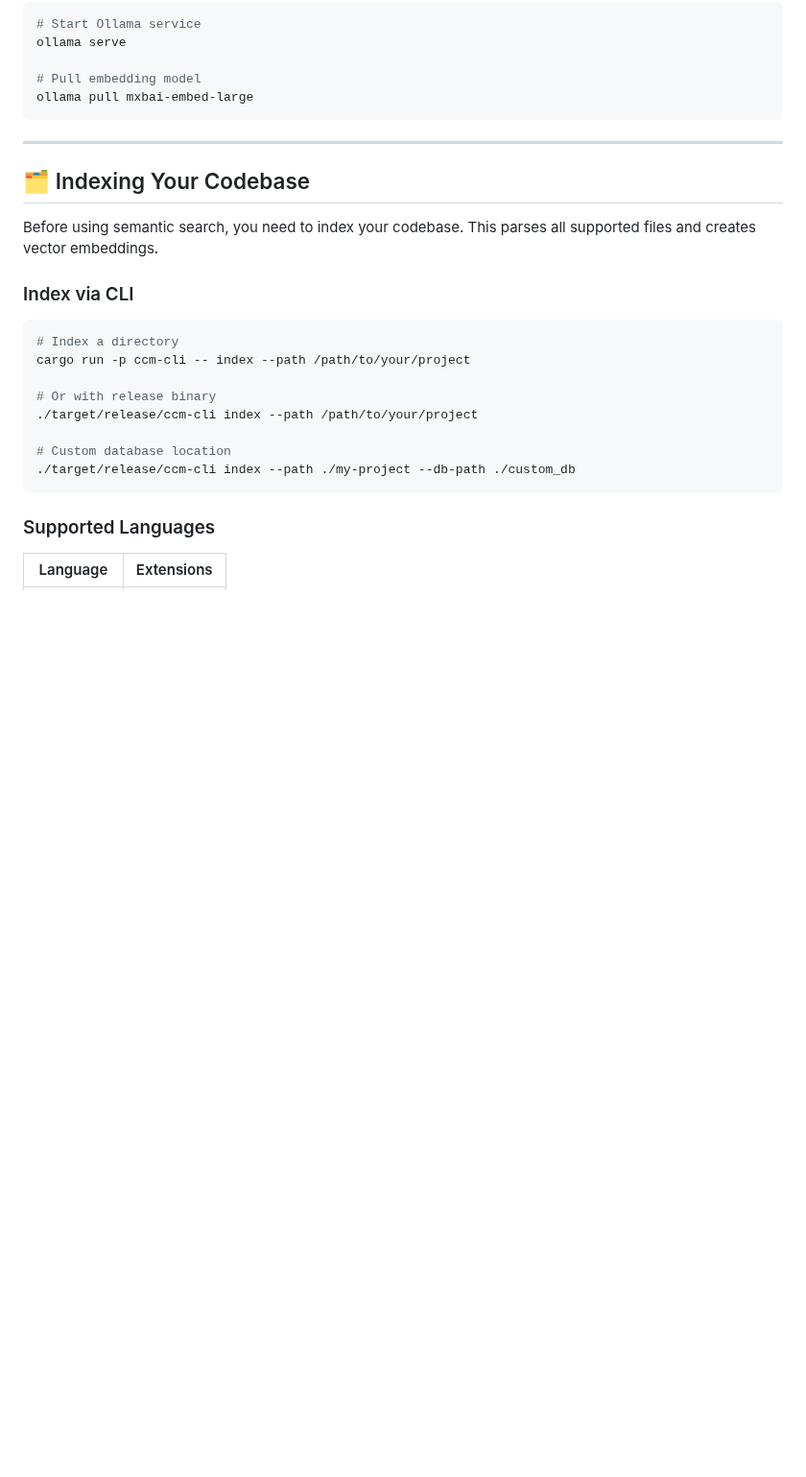
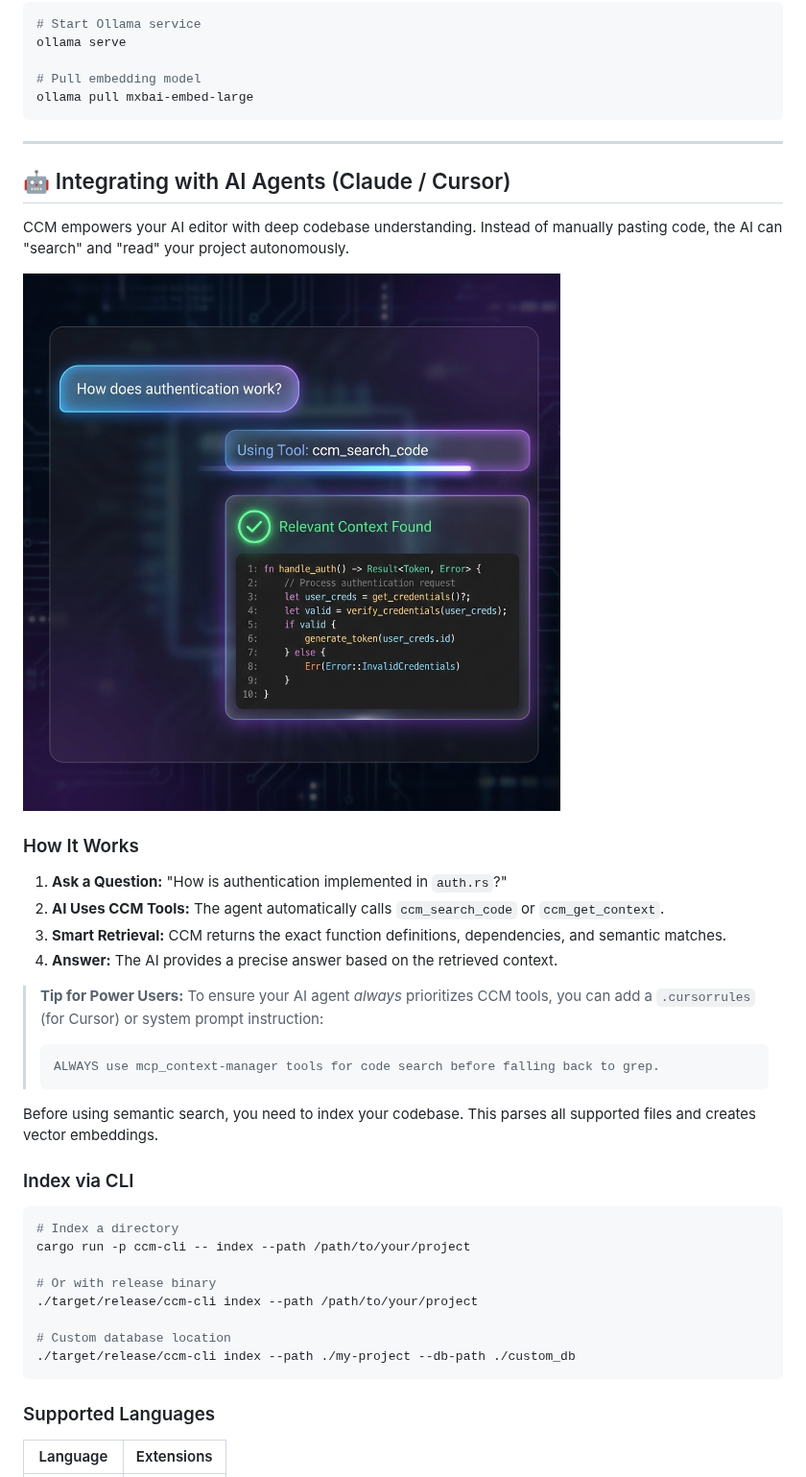
Before and after one commit to senoldogann/LLM-Context-Manager, a Markdown page: README.md, the part around the change. Shown at 96% size. Rendered like a GitHub page; pictures changed too: docs/assets/ccm_tool_usage_demo.png (added); blank space fills up the shorter version.

Commit message:
docs: add AI integration guide and visualization
- Added tool usage screenshot (mockup) to README
- Explained Agentic Workflow (User -> Tool -> Response)
- Added .cursorrules to enforce dogfooding in this repo
- Documented System Prompt TIP for users

````diff
--- a/README.md
+++ b/README.md
@@ -116,7 +116,23 @@ ollama pull mxbai-embed-large
 
 ---
 
-## 🗂️ Indexing Your Codebase
+## 🤖 Integrating with AI Agents (Claude / Cursor)
+
+CCM empowers your AI editor with deep codebase understanding. Instead of manually pasting code, the AI can "search" and "read" your project autonomously.
+
+![CCM Tool Usage Demo](docs/assets/ccm_tool_usage_demo.png)
+
+### How It Works
+
+1. **Ask a Question:** "How is authentication implemented in `auth.rs`?"
+2. **AI Uses CCM Tools:** The agent automatically calls `ccm_search_code` or `ccm_get_context`.
+3. **Smart Retrieval:** CCM returns the exact function definitions, dependencies, and semantic matches.
+4. **Answer:** The AI provides a precise answer based on the retrieved context.
+
+> **Tip for Power Users:** To ensure your AI agent *always* prioritizes CCM tools, you can add a `.cursorrules` (for Cursor) or system prompt instruction:
+> ```md
+> ALWAYS use mcp_context-manager tools for code search before falling back to grep.
+> ```
 
 Before using semantic search, you need to index your codebase. This parses all supported files and creates vector embeddings.
 
````
Also changed, not shown: 1 other file.
